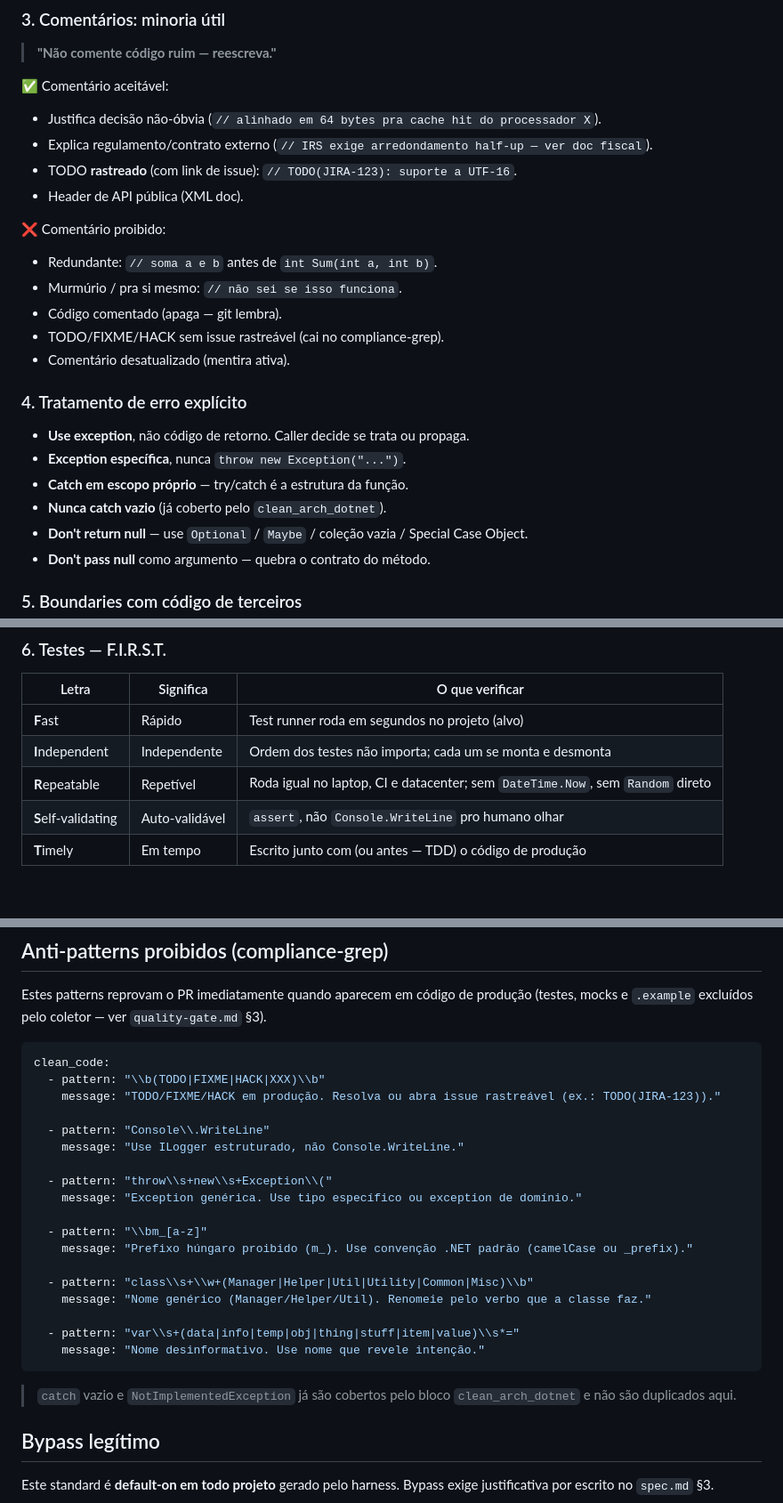
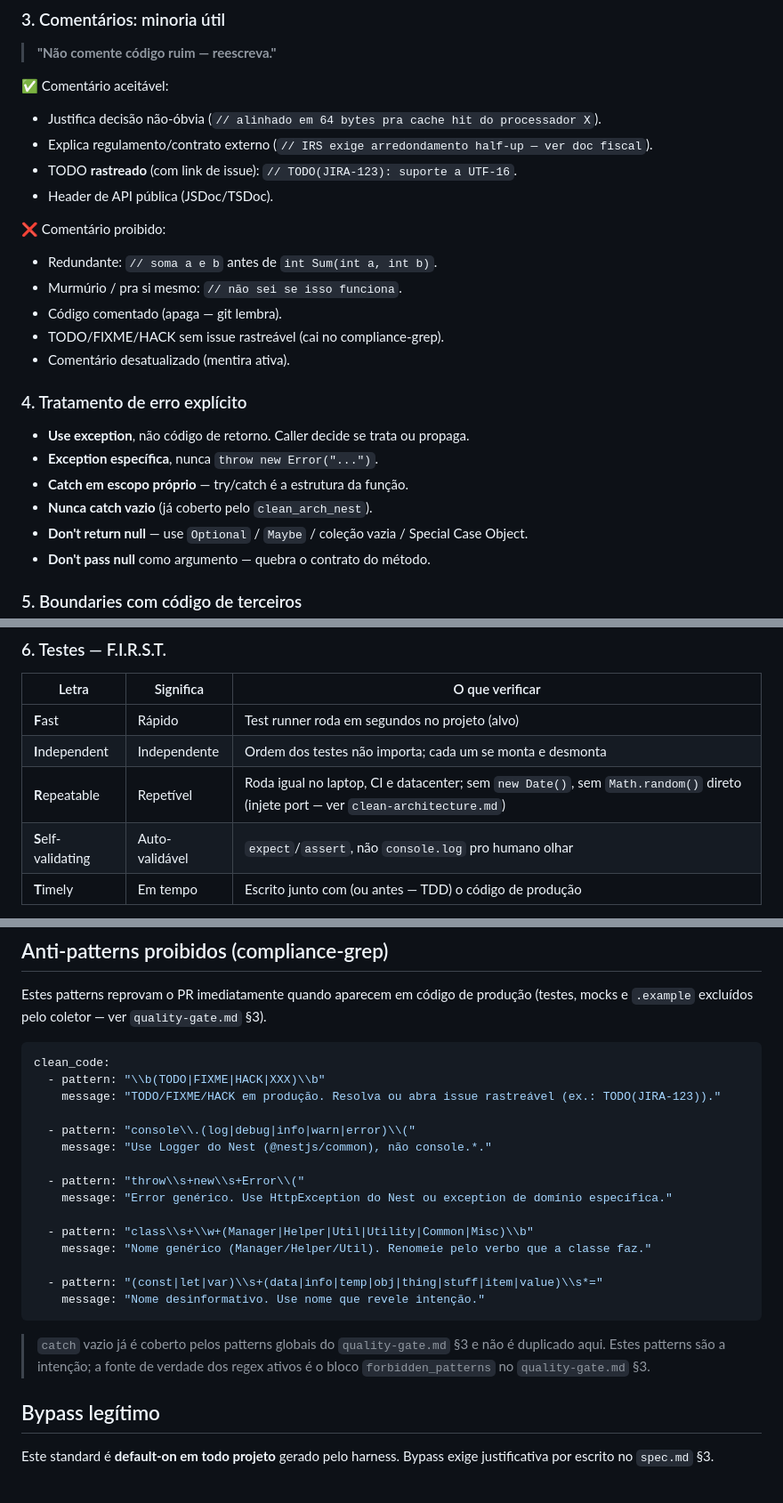
Before and after one commit to adrielsilva-invista/trilha-invista-backend, a Markdown page: plan-build/standards/clean-code.md, 3 parts joined by grey strips. Shown at 89% size. GitHub-like rendering; blank space fills up the shorter version.

Commit message:
docs(standards): migra clean-code.md .NET -> NestJS/TS
- bloco clean_code: Console.WriteLine->console.*, throw new Exception->Error,
  remove m_ hungaro, var->const|let|var
- F.I.R.S.T.: DateTime.Now/Random -> new Date()/Math.random()
- XML doc -> JSDoc/TSDoc; refs clean_arch_dotnet -> clean_arch_nest
- so doc de standard; regex ativos no gate ja eram TS
- Progress.md: adendo na sessao 2026-08-10

Co-Authored-By: Claude <noreply@anthropic.com>

````diff
--- a/plan-build/standards/clean-code.md
+++ b/plan-build/standards/clean-code.md
@@ -74,7 +74,7 @@ Toda regra abaixo é consequência verificável dessa.
 - Justifica decisão não-óbvia (`// alinhado em 64 bytes pra cache hit do processador X`).
 - Explica regulamento/contrato externo (`// IRS exige arredondamento half-up — ver doc fiscal`).
 - TODO **rastreado** (com link de issue): `// TODO(JIRA-123): suporte a UTF-16`.
-- Header de API pública (XML doc).
+- Header de API pública (JSDoc/TSDoc).
 
 ❌ Comentário proibido:
 - Redundante: `// soma a e b` antes de `int Sum(int a, int b)`.
@@ -86,9 +86,9 @@ Toda regra abaixo é consequência verificável dessa.
 ### 4. Tratamento de erro explícito
 
 - **Use exception**, não código de retorno. Caller decide se trata ou propaga.
-- **Exception específica**, nunca `throw new Exception("...")`.
+- **Exception específica**, nunca `throw new Error("...")`.
 - **Catch em escopo próprio** — try/catch é a estrutura da função.
-- **Nunca catch vazio** (já coberto pelo `clean_arch_dotnet`).
+- **Nunca catch vazio** (já coberto pelo `clean_arch_nest`).
 - **Don't return null** — use `Optional` / `Maybe` / coleção vazia / Special Case Object.
 - **Don't pass null** como argumento — quebra o contrato do método.
 
@@ -108,8 +108,8 @@ Toda regra abaixo é consequência verificável dessa.
 |---|---|---|
 | **F**ast | Rápido | Test runner roda em segundos no projeto (alvo) |
 | **I**ndependent | Independente | Ordem dos testes não importa; cada um se monta e desmonta |
-| **R**epeatable | Repetível | Roda igual no laptop, CI e datacenter; sem `DateTime.Now`, sem `Random` direto |
-| **S**elf-validating | Auto-validável | `assert`, não `Console.WriteLine` pro humano olhar |
+| **R**epeatable | Repetível | Roda igual no laptop, CI e datacenter; sem `new Date()`, sem `Math.random()` direto (injete port — ver `clean-architecture.md`) |
+| **S**elf-validating | Auto-validável | `expect`/`assert`, não `console.log` pro humano olhar |
 | **T**imely | Em tempo | Escrito junto com (ou antes — TDD) o código de produção |
 
 - **Um conceito por teste.** Não 3 asserts de cenários diferentes no mesmo método.
@@ -158,24 +158,22 @@ clean_code:
   - pattern: "\\b(TODO|FIXME|HACK|XXX)\\b"
     message: "TODO/FIXME/HACK em produção. Resolva ou abra issue rastreável (ex.: TODO(JIRA-123))."
 
-  - pattern: "Console\\.WriteLine"
-    message: "Use ILogger estruturado, não Console.WriteLine."
+  - pattern: "console\\.(log|debug|info|warn|error)\\("
+    message: "Use Logger do Nest (@nestjs/common), não console.*."
 
-  - pattern: "throw\\s+new\\s+Exception\\("
-    message: "Exception genérica. Use tipo específico ou exception de domínio."
-
-  - pattern: "\\bm_[a-z]"
-    message: "Prefixo húngaro proibido (m_). Use convenção .NET padrão (camelCase ou _prefix)."
+  - pattern: "throw\\s+new\\s+Error\\("
+    message: "Error genérico. Use HttpException do Nest ou exception de domínio específica."
 
   - pattern: "class\\s+\\w+(Manager|Helper|Util|Utility|Common|Misc)\\b"
     message: "Nome genérico (Manager/Helper/Util). Renomeie pelo verbo que a classe faz."
 
-  - pattern: "var\\s+(data|info|temp|obj|thing|stuff|item|value)\\s*="
+  - pattern: "(const|let|var)\\s+(data|info|temp|obj|thing|stuff|item|value)\\s*="
     message: "Nome desinformativo. Use nome que revele intenção."
 ```
 
-> `catch` vazio e `NotImplementedException` já são cobertos pelo bloco `clean_arch_dotnet`
-> e não são duplicados aqui.
+> `catch` vazio já é coberto pelos patterns globais do `quality-gate.md` §3 e não é
+> duplicado aqui. Estes patterns são a intenção; a fonte de verdade dos regex ativos
+> é o bloco `forbidden_patterns` no `quality-gate.md` §3.
 
 ## Bypass legítimo
 
````
Also changed, not shown: other parts of plan-build/standards/clean-code.md (+3 -3 lines), plan-build/Progress.md (+5 -2 lines).
